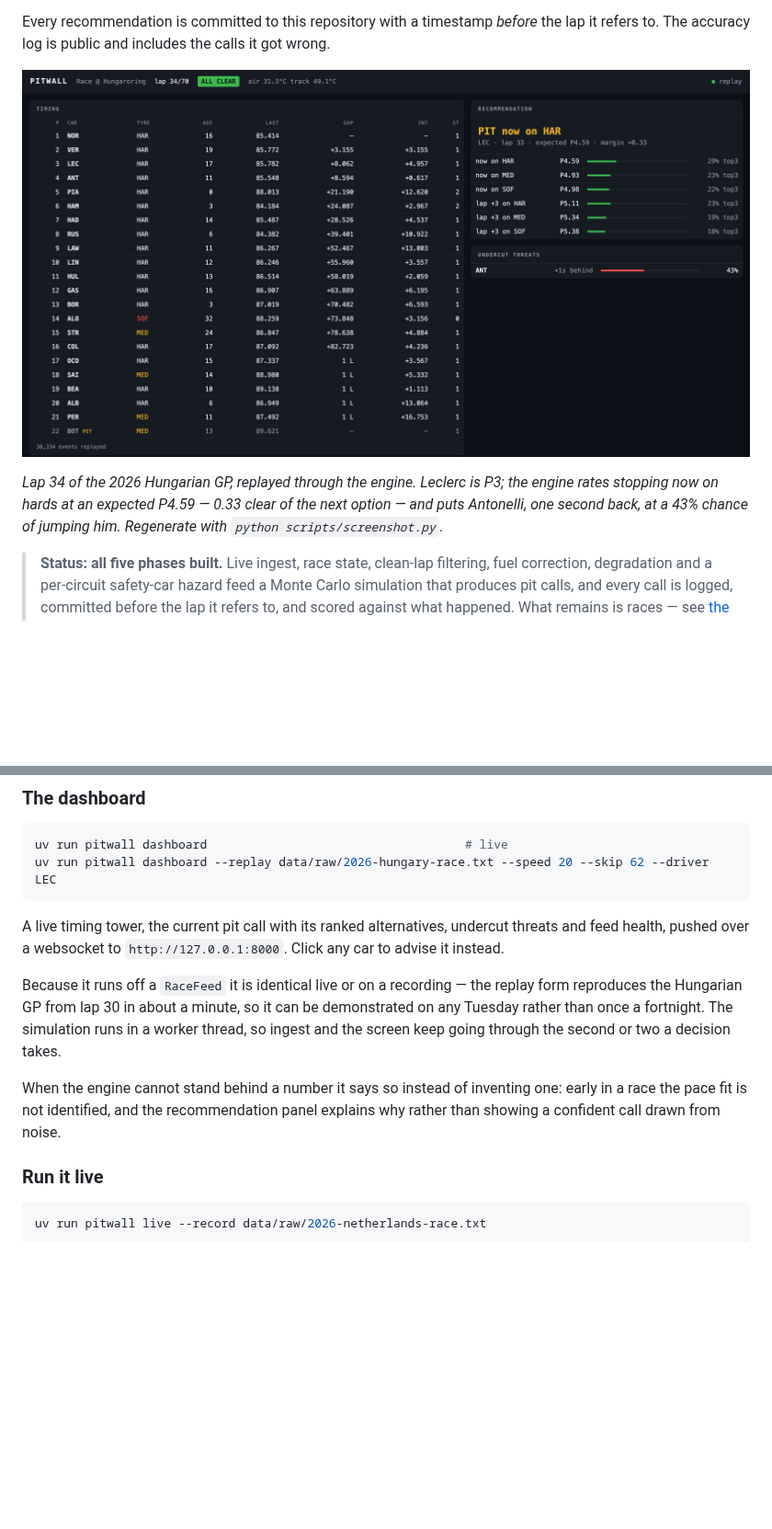
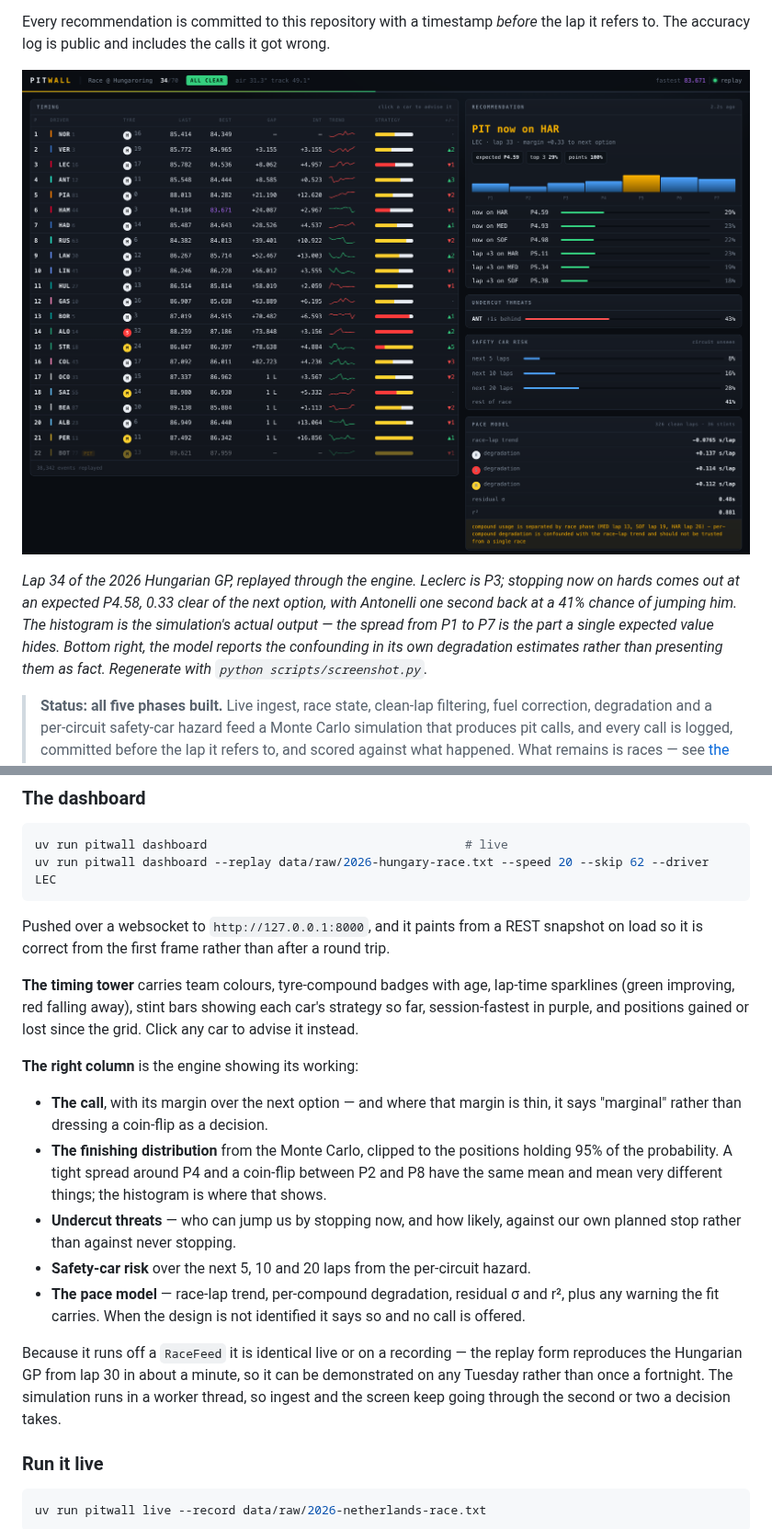
Before and after one commit to Ark07Yad/pitwall, a Markdown page: README.md, 2 parts joined by grey strips. Shown at 92% size. GitHub-like rendering; pictures changed too: docs/dashboard.png; blank space fills up the shorter version.

````diff
--- a/README.md
+++ b/README.md
@@ -12,12 +12,16 @@ in-session, and simulates the remainder of the race to answer one question: **sh
 Every recommendation is committed to this repository with a timestamp *before* the lap it refers
 to. The accuracy log is public and includes the calls it got wrong.
 
-![The Pitwall dashboard mid-race: a 22-car timing tower on the left, and on the right the current
-pit call for Leclerc with its ranked alternatives and a live undercut threat from Antonelli.](docs/dashboard.png)
+![The Pitwall dashboard mid-race: a 22-car timing tower with team colours, tyre badges, lap-time
+sparklines and stint bars on the left; on the right the current pit call for Leclerc, the Monte
+Carlo distribution of his finishing positions, ranked alternatives, an undercut threat from
+Antonelli, safety-car risk and the fitted pace model.](docs/dashboard.png)
 
-*Lap 34 of the 2026 Hungarian GP, replayed through the engine. Leclerc is P3; the engine rates
-stopping now on hards at an expected P4.59 — 0.33 clear of the next option — and puts Antonelli,
-one second back, at a 43% chance of jumping him. Regenerate with
+*Lap 34 of the 2026 Hungarian GP, replayed through the engine. Leclerc is P3; stopping now on hards
+comes out at an expected P4.58, 0.33 clear of the next option, with Antonelli one second back at a
+41% chance of jumping him. The histogram is the simulation's actual output — the spread from P1 to
+P7 is the part a single expected value hides. Bottom right, the model reports the confounding in
+its own degradation estimates rather than presenting them as fact. Regenerate with
 `python scripts/screenshot.py`.*
 
 > **Status: all five phases built.** Live ingest, race state, clean-lap filtering, fuel
@@ -58,17 +62,30 @@ uv run pitwall dashboard                                    # live
 uv run pitwall dashboard --replay data/raw/2026-hungary-race.txt --speed 20 --skip 62 --driver LEC
 ```
 
-A live timing tower, the current pit call with its ranked alternatives, undercut threats and feed
-health, pushed over a websocket to `http://127.0.0.1:8000`. Click any car to advise it instead.
+Pushed over a websocket to `http://127.0.0.1:8000`, and it paints from a REST snapshot on load so
+it is correct from the first frame rather than after a round trip.
+
+**The timing tower** carries team colours, tyre-compound badges with age, lap-time sparklines
+(green improving, red falling away), stint bars showing each car's strategy so far, session-fastest
+in purple, and positions gained or lost since the grid. Click any car to advise it instead.
+
+**The right column** is the engine showing its working:
+
+- **The call**, with its margin over the next option — and where that margin is thin, it says
+  "marginal" rather than dressing a coin-flip as a decision.
+- **The finishing distribution** from the Monte Carlo, clipped to the positions holding 95% of the
+  probability. A tight spread around P4 and a coin-flip between P2 and P8 have the same mean and
+  mean very different things; the histogram is where that shows.
+- **Undercut threats** — who can jump us by stopping now, and how likely, against our own planned
+  stop rather than against never stopping.
+- **Safety-car risk** over the next 5, 10 and 20 laps from the per-circuit hazard.
+- **The pace model** — race-lap trend, per-compound degradation, residual σ and r², plus any
+  warning the fit carries. When the design is not identified it says so and no call is offered.
 
 Because it runs off a `RaceFeed` it is identical live or on a recording — the replay form
 reproduces the Hungarian GP from lap 30 in about a minute, so it can be demonstrated on any
 Tuesday rather than once a fortnight. The simulation runs in a worker thread, so ingest and the
 screen keep going through the second or two a decision takes.
-
-When the engine cannot stand behind a number it says so instead of inventing one: early in a race
-the pace fit is not identified, and the recommendation panel explains why rather than showing a
-confident call drawn from noise.
 
 ### Run it live
 
````
Also changed, not shown: 4 other files.
